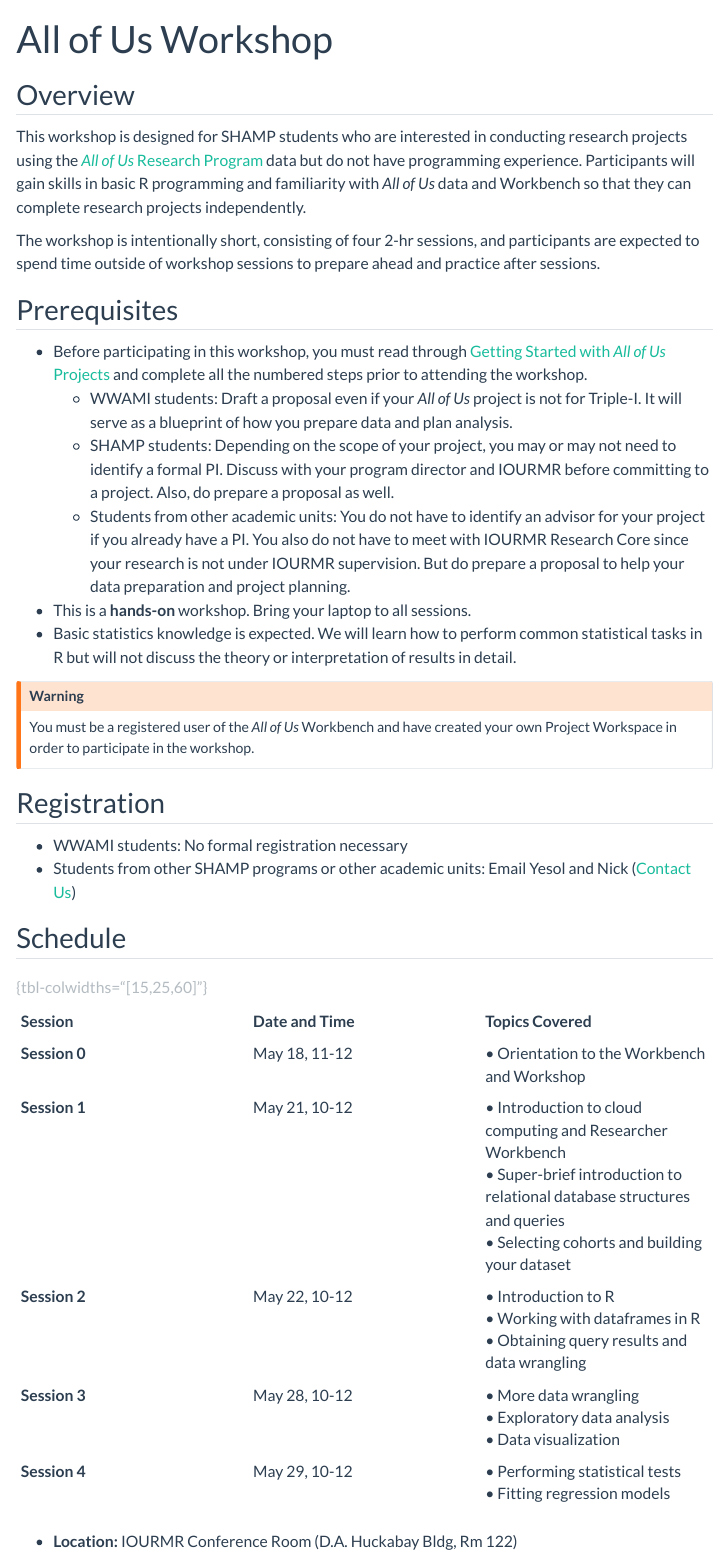
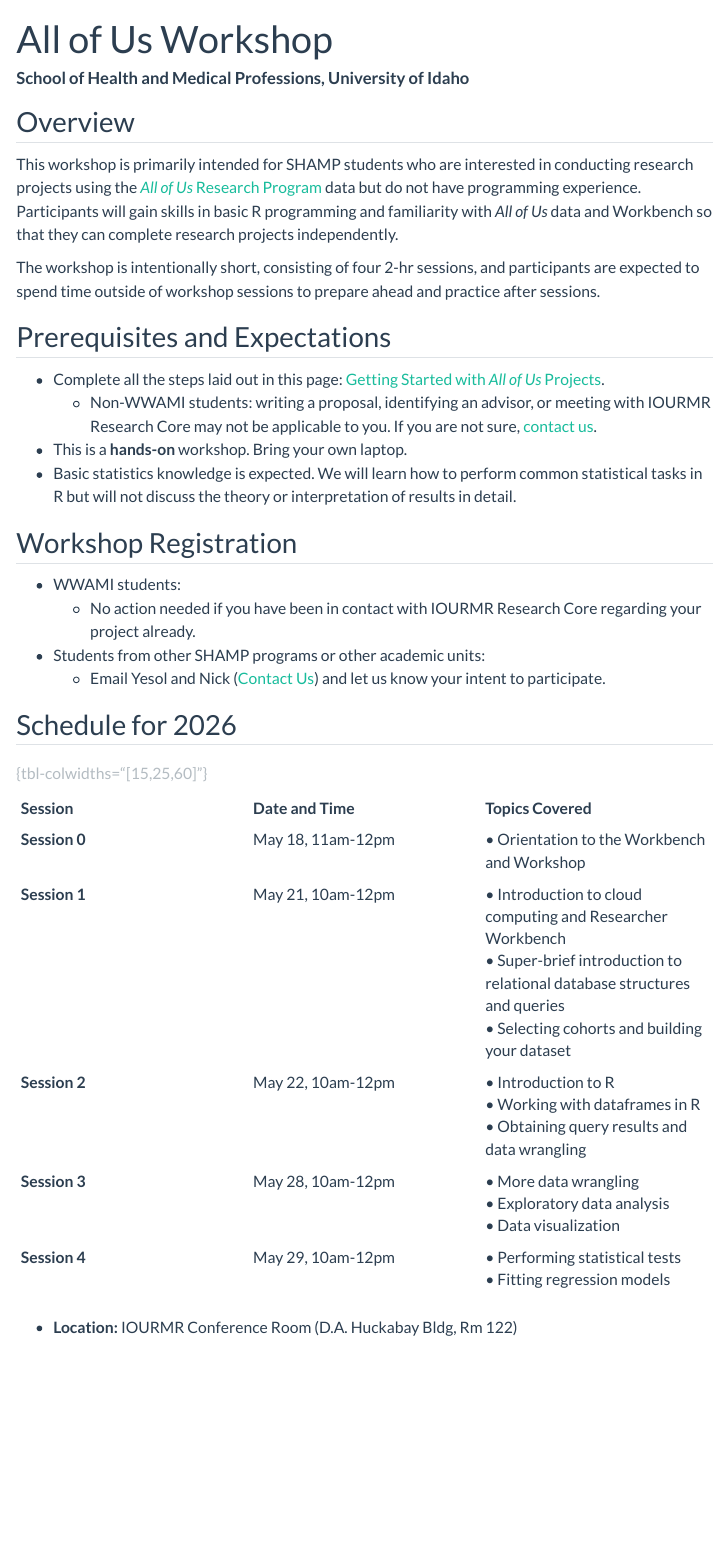
Before and after one commit to yesols/aou-workshop, a Quarto document (index.qmd): the page in a window 1100 px wide, from its top. Rendered offline with R 4.5, knitr and Pandoc in place of Quarto, with nearby package versions; menus at the side of the page are left out.

Commit message:
Index page updated

```diff
--- a/index.qmd
+++ b/index.qmd
@@ -2,37 +2,29 @@
 title: "All of Us Workshop"
 ---
 
+#### **School of Health and Medical Professions, University of Idaho**
+
 ## Overview
 
-This workshop is designed for SHAMP students who are interested in conducting research projects using the [*All of Us* Research Program](https://researchallofus.org) data but do not have programming experience. Participants will gain skills in basic R programming and familiarity with *All of Us* data and Workbench so that they can complete research projects independently.
+This workshop is primarily intended for SHAMP students who are interested in conducting research projects using the [*All of Us* Research Program](https://researchallofus.org) data but do not have programming experience. Participants will gain skills in basic R programming and familiarity with *All of Us* data and Workbench so that they can complete research projects independently.
 
 The workshop is intentionally short, consisting of four 2-hr sessions, and participants are expected to spend time outside of workshop sessions to prepare ahead and practice after sessions.
 
-## Prerequisites
+## Prerequisites and Expectations
 
-- Before participating in this workshop, you must read through [Getting Started with *All of Us* Projects](https://yesols.github.io/projects/all-of-us/) and complete all the numbered steps prior to attending the workshop.
-  - WWAMI students: Draft a proposal even if your *All of Us* project is not for Triple-I. It will serve as a blueprint of how you prepare data and plan analysis.
-  - SHAMP students: Depending on the scope of your project, you may or may not need to identify a formal PI. Discuss with your program director and IOURMR before committing to a project. Also, do prepare a proposal as well.
-  - Students from other academic units: You do not have to identify an advisor for your project if you already have a PI. You also do not have to meet with IOURMR Research Core since your research is not under IOURMR supervision. But do prepare a proposal to help your data preparation and project planning.
-
-- This is a **hands-on** workshop. Bring your laptop to all sessions.
+- Complete all the steps laid out in this page: [Getting Started with *All of Us* Projects](https://yesols.github.io/projects/all-of-us/).
+  - Non-WWAMI students: writing a proposal, identifying an advisor, or meeting with IOURMR Research Core may not be applicable to you. If you are not sure, [contact us](#contact-us).
+- This is a **hands-on** workshop. Bring your own laptop.
 - Basic statistics knowledge is expected. We will learn how to perform common statistical tasks in R but will not discuss the theory or interpretation of results in detail.
 
-::: {.callout-warning}
-You must be a registered user of the *All of Us* Workbench and have created your own Project Workspace in order to participate in the workshop.
-:::
+## Workshop Registration
 
-## Registration
+- WWAMI students:
+  - No action needed if you have been in contact with IOURMR Research Core regarding your project already.
+- Students from other SHAMP programs or other academic units:
+  - Email Yesol and Nick ([Contact Us](#contact-us)) and let us know your intent to participate.
 
-- WWAMI students: No formal registration necessary
-- Students from other SHAMP programs or other academic units: Email Yesol and Nick ([Contact Us](#contact-us))
-
-
-## Schedule
+## Schedule for 2026
 
 | Session | Date and Time | Topics Covered |
 | :--- | :--- | :--- |
-| **Session 0** | May 18, 11-12 | • Orientation to the Workbench and Workshop |
-| **Session 1** | May 21, 10-12 | • Introduction to cloud computing and Researcher Workbench<br>• Super-brief introduction to relational database structures and queries<br>• Selecting cohorts and building your dataset |
-| **Session 2** | May 22, 10-12 | • Introduction to R<br>• Working with dataframes in R<br>• Obtaining query results and data wrangling |
-| **Session 3** | May 28, 10-12 | • More data wrangling<br>• Exploratory data analysis<br>• Data visualization |
```
Also changed, not shown: index.qmd (6 more changed lines).
